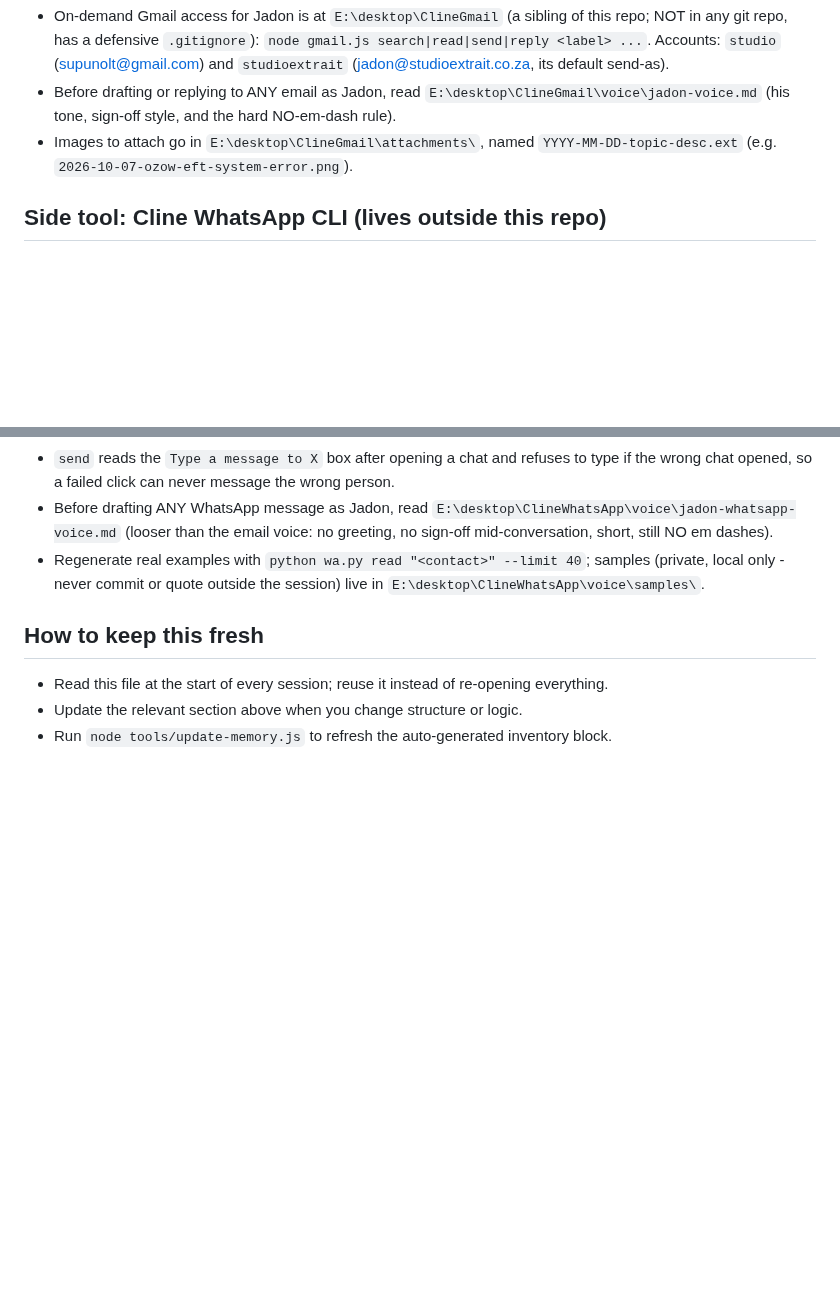
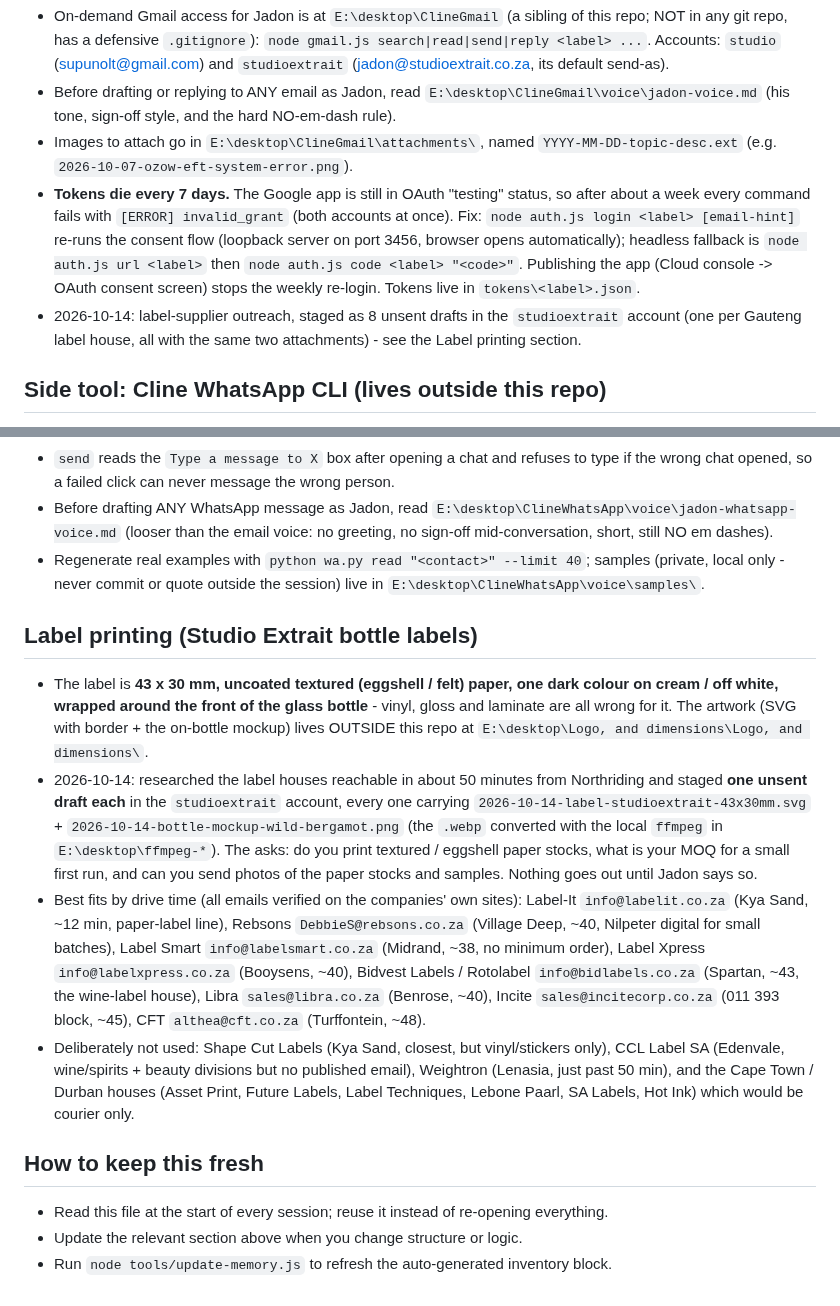
Before and after one commit to SupramXD/Minara5-website-HTML, a Markdown page: MEMORY.md, 2 parts joined by grey strips. Rendered like a GitHub page; blank space fills up the shorter version.

Commit message:
Memory: label-supplier outreach staged (8 unsent drafts), Gmail token 7-day expiry note, fix stale Ozow staged-draft wording

```diff
--- a/MEMORY.md
+++ b/MEMORY.md
@@ -253,6 +253,8 @@
 - On-demand Gmail access for Jadon is at `E:\desktop\ClineGmail` (a sibling of this repo; NOT in any git repo, has a defensive `.gitignore`): `node gmail.js search|read|send|reply <label> ...`. Accounts: `studio` (supunolt@gmail.com) and `studioextrait` (jadon@studioextrait.co.za, its default send-as).
 - Before drafting or replying to ANY email as Jadon, read `E:\desktop\ClineGmail\voice\jadon-voice.md` (his tone, sign-off style, and the hard NO-em-dash rule).
 - Images to attach go in `E:\desktop\ClineGmail\attachments\`, named `YYYY-MM-DD-topic-desc.ext` (e.g. `2026-10-07-ozow-eft-system-error.png`).
+- **Tokens die every 7 days.** The Google app is still in OAuth "testing" status, so after about a week every command fails with `[ERROR] invalid_grant` (both accounts at once). Fix: `node auth.js login <label> [email-hint]` re-runs the consent flow (loopback server on port 3456, browser opens automatically); headless fallback is `node auth.js url <label>` then `node auth.js code <label> "<code>"`. Publishing the app (Cloud console -> OAuth consent screen) stops the weekly re-login. Tokens live in `tokens\<label>.json`.
+- 2026-10-14: label-supplier outreach, staged as 8 unsent drafts in the `studioextrait` account (one per Gauteng label house, all with the same two attachments) - see the Label printing section.
 
 ## Side tool: Cline WhatsApp CLI (lives outside this repo)
 **Use only when Jadon asks for it in that message.** Do not read chats, and never send a message, on your own initiative.
@@ -263,6 +265,12 @@
 - Before drafting ANY WhatsApp message as Jadon, read `E:\desktop\ClineWhatsApp\voice\jadon-whatsapp-voice.md` (looser than the email voice: no greeting, no sign-off mid-conversation, short, still NO em dashes).
 - Regenerate real examples with `python wa.py read "<contact>" --limit 40`; samples (private, local only - never commit or quote outside the session) live in `E:\desktop\ClineWhatsApp\voice\samples\`.
 
+## Label printing (Studio Extrait bottle labels)
+- The label is **43 x 30 mm, uncoated textured (eggshell / felt) paper, one dark colour on cream / off white, wrapped around the front of the glass bottle** - vinyl, gloss and laminate are all wrong for it. The artwork (SVG with border + the on-bottle mockup) lives OUTSIDE this repo at `E:\desktop\Logo, and dimensions\Logo, and dimensions\`.
+- 2026-10-14: researched the label houses reachable in about 50 minutes from Northriding and staged **one unsent draft each** in the `studioextrait` account, every one carrying `2026-10-14-label-studioextrait-43x30mm.svg` + `2026-10-14-bottle-mockup-wild-bergamot.png` (the `.webp` converted with the local `ffmpeg` in `E:\desktop\ffmpeg-*`). The asks: do you print textured / eggshell paper stocks, what is your MOQ for a small first run, and can you send photos of the paper stocks and samples. Nothing goes out until Jadon says so.
+- Best fits by drive time (all emails verified on the companies' own sites): Label-It `info@labelit.co.za` (Kya Sand, ~12 min, paper-label line), Rebsons `DebbieS@rebsons.co.za` (Village Deep, ~40, Nilpeter digital for small batches), Label Smart `info@labelsmart.co.za` (Midrand, ~38, no minimum order), Label Xpress `info@labelxpress.co.za` (Booysens, ~40), Bidvest Labels / Rotolabel `info@bidlabels.co.za` (Spartan, ~43, the wine-label house), Libra `sales@libra.co.za` (Benrose, ~40), Incite `sales@incitecorp.co.za` (011 393 block, ~45), CFT `althea@cft.co.za` (Turffontein, ~48).
+- Deliberately not used: Shape Cut Labels (Kya Sand, closest, but vinyl/stickers only), CCL Label SA (Edenvale, wine/spirits + beauty divisions but no published email), Weightron (Lenasia, just past 50 min), and the Cape Town / Durban houses (Asset Print, Future Labels, Label Techniques, Lebone Paarl, SA Labels, Hot Ink) which would be courier only.
+
 ## How to keep this fresh
 - Read this file at the start of every session; reuse it instead of re-opening everything.
 - Update the relevant section above when you change structure or logic.
```
Also changed, not shown: other parts of MEMORY.md (+1 -1 lines).
